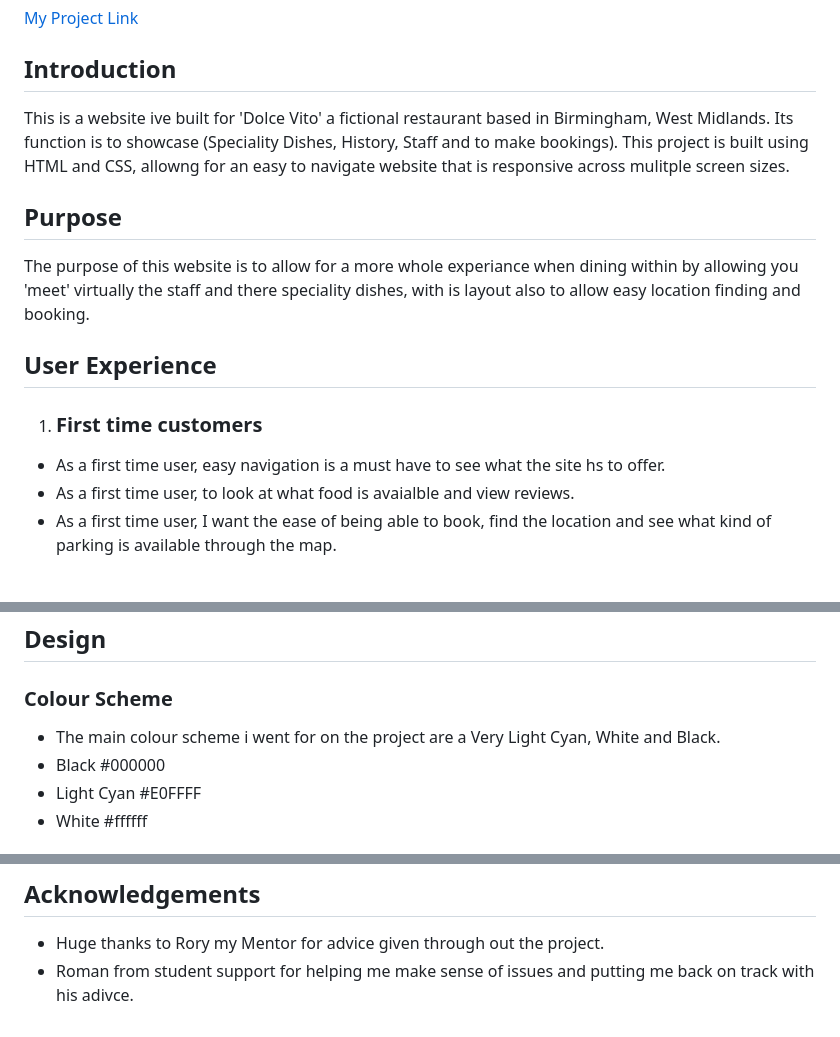
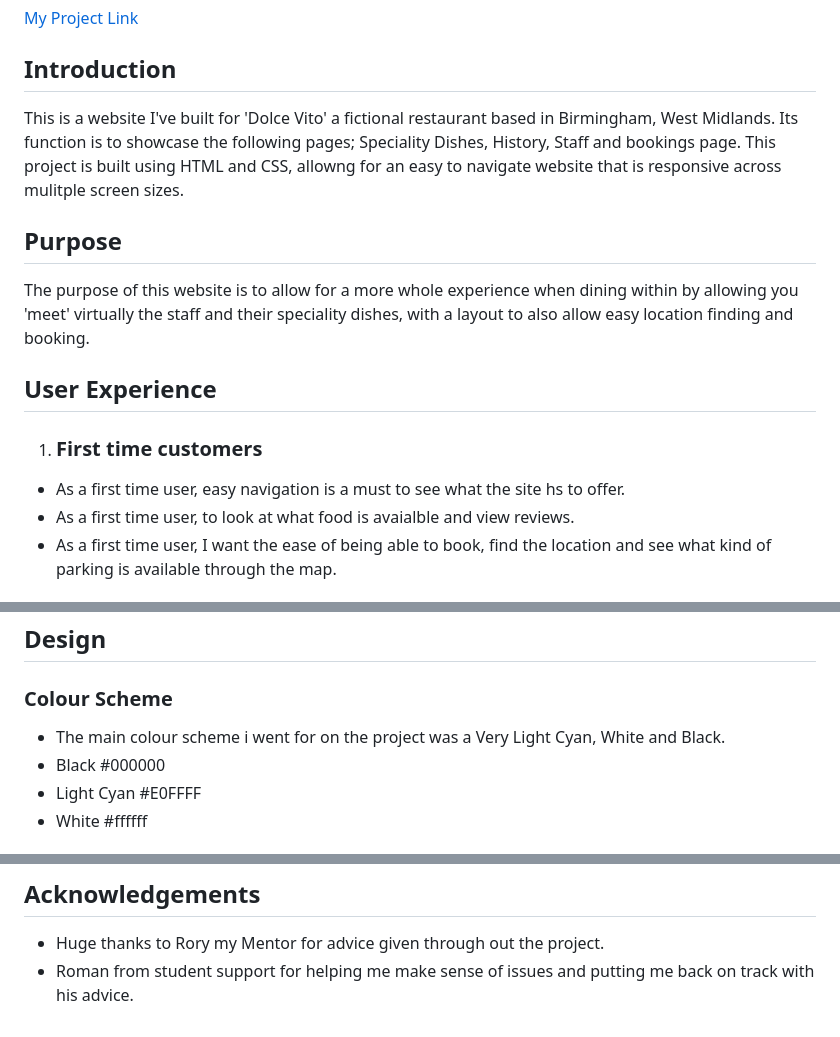
Before and after one commit to Aaronnnpf/restaurant-project, a Markdown page: README.md, 3 parts joined by grey strips. Drawn GitHub-style.

Commit message:
spelling and punctuation

```diff
--- a/README.md
+++ b/README.md
@@ -2,14 +2,14 @@
 [My Project Link](https://aaronnnpf.github.io/restaurant-project/index.html)
 
 ## Introduction
-This is a website ive built for 'Dolce Vito' a fictional restaurant based in Birmingham, West Midlands. Its function is to showcase (Speciality Dishes, History, Staff and to make bookings). This project is built using HTML and CSS, allowng for an easy to navigate website that is responsive across mulitple screen sizes.
+This is a website I've built for 'Dolce Vito' a fictional restaurant based in Birmingham, West Midlands. Its function is to showcase the following pages; Speciality Dishes, History, Staff and bookings page. This project is built using HTML and CSS, allowng for an easy to navigate website that is responsive across mulitple screen sizes.
 
 ## Purpose
-The purpose of this website is to allow for a more whole experiance when dining within by allowing you 'meet' virtually the staff and there speciality dishes, with is layout also to allow easy location finding and booking.
+The purpose of this website is to allow for a more whole experience when dining within by allowing you 'meet' virtually the staff and their speciality dishes, with a layout to also allow easy location finding and booking.
 
 ## User Experience
 1. ### First time customers
-* As a first time user, easy navigation is a must have to see what the site hs to offer.
+* As a first time user, easy navigation is a must to see what the site hs to offer.
 * As a first time user, to look at what food is avaialble and view reviews.
 * As a first time user, I want the ease of being able to book, find the location and see what kind of parking is available through the map.
 
@@ -27,7 +27,7 @@ The purpose of this website is to allow for a more whole experiance when dining
  ## Design
 
  ### Colour Scheme
- * The main colour scheme i went for on the project are a Very Light Cyan, White and Black.
+ * The main colour scheme i went for on the project was a Very Light Cyan, White and Black.
  * Black #000000
  * Light Cyan #E0FFFF
  * White #ffffff
@@ -149,4 +149,4 @@ Testing was done to ensure proper funcitionality of the site across multiple scr
 
 ## Acknowledgements
 * Huge thanks to Rory my Mentor for advice given through out the project.
-* Roman from student support for helping me make sense of issues and putting me back on track with his adivce.
+* Roman from student support for helping me make sense of issues and putting me back on track with his advice.
```
